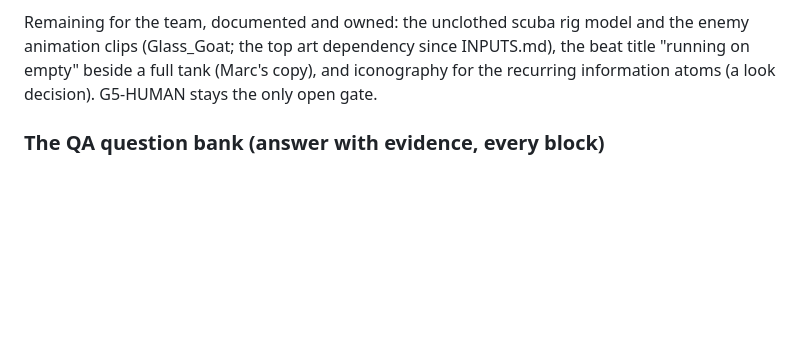
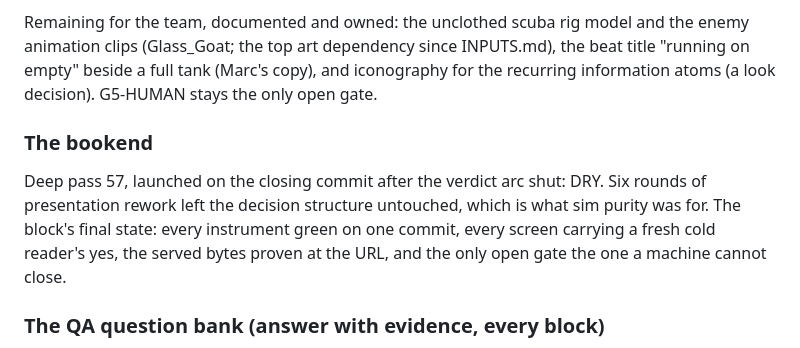
Before and after one commit to ImmortalDemonGod/salvage, a Markdown page: PROGRESS.md, the part around the change. GitHub-like rendering; blank space fills up the shorter version.

Commit message:
the bookend: pass 57 dry on the closing commit

```diff
--- a/PROGRESS.md
+++ b/PROGRESS.md
@@ -914,6 +914,15 @@ a full tank (Marc's copy), and iconography for the recurring
 information atoms (a look decision). G5-HUMAN stays the only open
 gate.
 
+### The bookend
+
+Deep pass 57, launched on the closing commit after the verdict arc
+shut: DRY. Six rounds of presentation rework left the decision
+structure untouched, which is what sim purity was for. The block's
+final state: every instrument green on one commit, every screen
+carrying a fresh cold reader's yes, the served bytes proven at the
+URL, and the only open gate the one a machine cannot close.
+
 ### The QA question bank (answer with evidence, every block)
 
 Did a fresh eye cold-read every final screen? Is every asset used to
```
